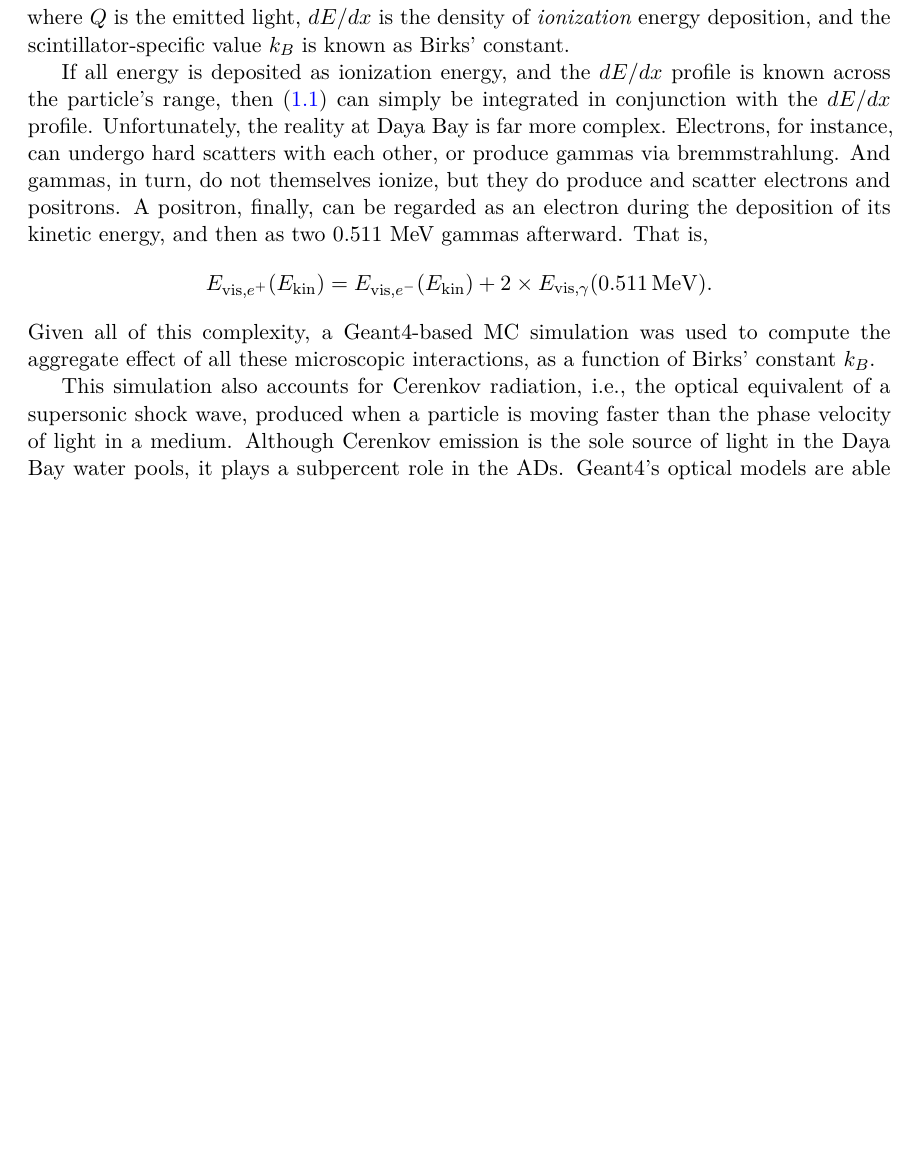
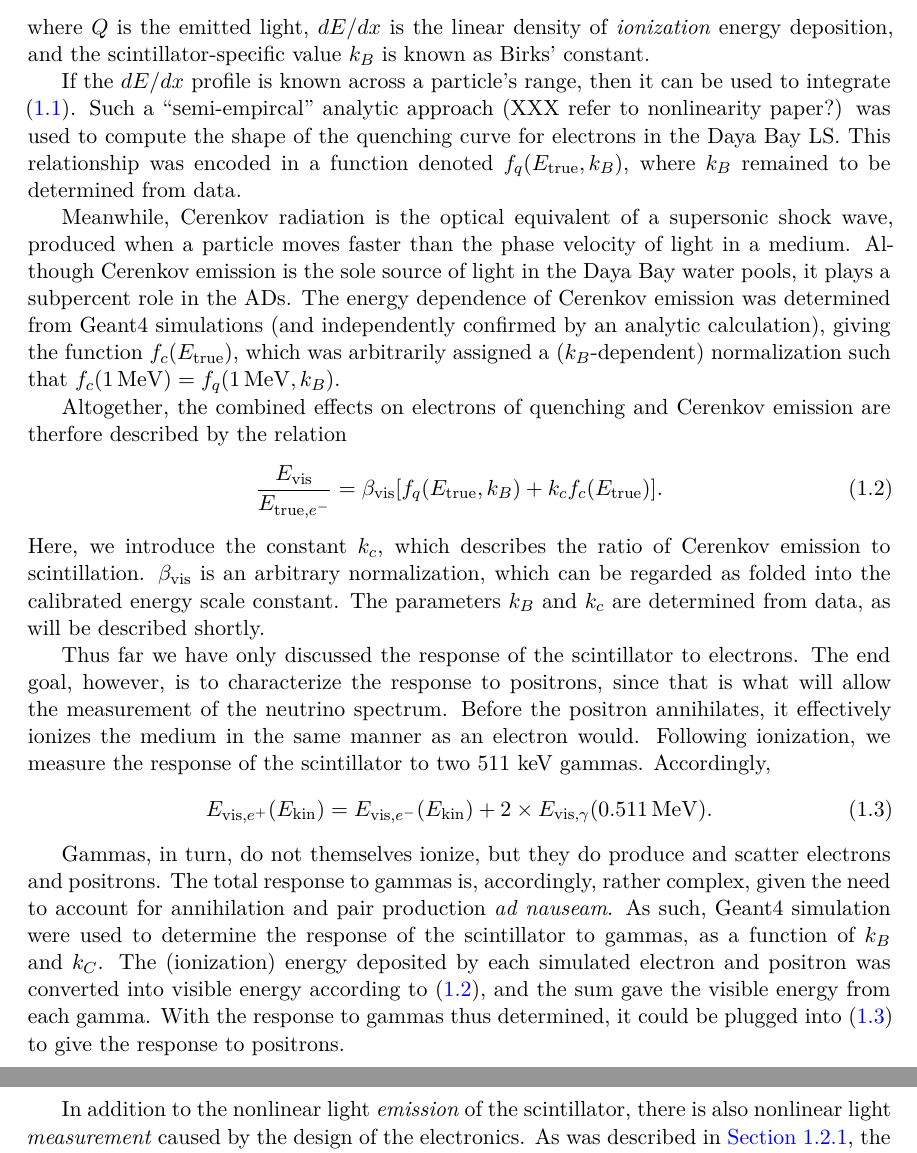
Before and after one commit to mjkramer/thesis, a LaTeX thesis (chapters/Reconstruction.tex): part of page 8 of 10 before the commit and two parts of pages 8 and 9 of 11 after it, the two joined at a grey line, cut so that both start at the same text, the shorter picture padded with empty space. Compiled offline with XeLaTeX.

Commit message:
More nonlinearity

```diff
--- a/chapters/Reconstruction.tex
+++ b/chapters/Reconstruction.tex
@@ -115,16 +115,34 @@ Within the scintillator, there are two primary sources of nonlinearity: \emph{qu
   \frac{dQ}{dx} \propto \frac{\frac{dE}{dx}}{1 + k_B \frac{dE}{dx}}
   \label{eq:reconBirks}
 \end{equation}
-where $Q$ is the emitted light, $dE/dx$ is the density of \emph{ionization} energy deposition, and the scintillator-specific value $k_B$ is known as Birks' constant.
+where $Q$ is the emitted light, $dE/dx$ is the linear density of \emph{ionization} energy deposition, and the scintillator-specific value $k_B$ is known as Birks' constant.
 
-If all energy is deposited as ionization energy, and the $dE/dx$ profile is known across the particle's range, then \eqref{eq:reconBirks} can simply be integrated in conjunction with the $dE/dx$ profile. Unfortunately, the reality at Daya Bay is far more complex. Electrons, for instance, can undergo hard scatters with each other, or produce gammas via bremmstrahlung. And gammas, in turn, do not themselves ionize, but they do produce and scatter electrons and positrons. A positron, finally, can be regarded as an electron during the deposition of its kinetic energy, and then as two 0.511~MeV gammas afterward. That is,
+If the $dE/dx$ profile is known across a particle's range, then it can be used to integrate \eqref{eq:reconBirks}. Such a ``semi-empircal'' analytic approach (XXX refer to nonlinearity paper?) was used to compute the shape of the quenching curve for electrons in the Daya Bay LS. This relationship was encoded in a function denoted $f_q(\Etrue, k_B)$, where $k_B$ remained to be determined from data.
+
+Meanwhile, Cerenkov radiation is the optical equivalent of a supersonic shock wave, produced when a particle moves faster than the phase velocity of light in a medium. Although Cerenkov emission is the sole source of light in the Daya Bay water pools, it plays a subpercent role in the ADs. The energy dependence of Cerenkov emission was determined from Geant4 simulations (and independently confirmed by an analytic calculation), giving the function $f_c(\Etrue)$, which was arbitrarily assigned a ($k_B$-dependent) normalization such that $f_c(\SI{1}{MeV}) = f_q(\SI{1}{MeV}, k_B)$.
+
+Altogether, the combined effects on electrons of quenching and Cerenkov emission are therfore described by the relation
+\begin{equation}
+  \label{eq:reconScintNonlin}
+  \frac{E_{\mathrm{vis}}}{E_{\mathrm{true},e^-}} = \beta_{\mathrm{vis}}[f_q(\Etrue, k_B) + k_c f_c(\Etrue)].
+\end{equation}
+Here, we introduce the constant $k_c$, which describes the ratio of Cerenkov emission to scintillation. $\beta_{\mathrm{vis}}$ is an arbitrary normalization, which can be regarded as folded into the calibrated energy scale constant. The parameters $k_B$ and $k_c$ are determined from data, as will be described shortly.
+
+Thus far we have only discussed the response of the scintillator to electrons. The end goal, however, is to characterize the response to positrons, since that is what will allow the measurement of the neutrino spectrum. Before the positron annihilates, it effectively ionizes the medium in the same manner as an electron would. Following ionization, we measure the response of the scintillator to two 511~keV gammas. Accordingly,
+\begin{equation}
+  \label{eq:reconScintPositron}
+  E_{\mathrm{vis},e^+}(E_{\mathrm{kin}}) = E_{\mathrm{vis},e^-}(E_{\mathrm{kin}}) + 2 \times E_{\mathrm{vis},\gamma}(\SI{0.511}{MeV}).
+\end{equation}
+
+Gammas, in turn, do not themselves ionize, but they do produce and scatter electrons and positrons. The total response to gammas is, accordingly, rather complex, given the need to account for annihilation and pair production \emph{ad nauseam}. As such, Geant4 simulation were used to determine the response of the scintillator to gammas, as a function of $k_B$ and $k_C$. The (ionization) energy deposited by each simulated electron and positron was converted into visible energy according to \eqref{eq:reconScintNonlin}, and the sum gave the visible energy from each gamma. With the response to gammas thus determined, it could be plugged into \eqref{eq:reconScintPositron} to give the response to positrons.
+
+In addition to the nonlinear light \emph{emission} of the scintillator, there is also nonlinear light \emph{measurement} caused by the design of the electronics. As was described in \autoref{sec:reconHitSelection}, the charge (i.e. light) in each channel is determined by taking the \emph{first} hit within the nominal time window. And as was described in \autoref{sec:calibHitCharge}, the first hit will tend to accurately measure the light observed by the PMT, \emph{provided that all of the photons arrived within 100~ns of each other.} However, some 5\% of the light is ``slow'' and will arrive too late to be captured by the hit that corresponds to the fast/medium light. Thus, high-energy events, in which every channel ``sees'' some fast/medium light, will fail to record any of the slow light. Conversely, in a lower-energy event, some of the slow light \emph{will} be recorded, since there is not enough fast/medium light to hit every channel. This means that the electronics response is slightly suppressed for high-energy events and slightly enhanced for low-energy ones.
+
+Based on a combination of measurements and simulations, this behavior was found to be adequately described by the relation
 \begin{equation*}
-  E_{\mathrm{vis},e^+}(E_{\mathrm{kin}}) = E_{\mathrm{vis},e^-}(E_{\mathrm{kin}}) + 2 \times E_{\mathrm{vis},\gamma}(\SI{0.511}{MeV}).
+  \frac{\Erec}{\Evis} = \beta_{\mathrm{rec}}\left[ 1 + \alpha \left( - \frac{\Evis}{\tau} \right) \right],
 \end{equation*}
-Given all of this complexity, a Geant4-based MC simulation was used to compute the aggregate effect of all these microscopic interactions, as a function of Birks' constant $k_B$.
-
-This simulation also accounts for Cerenkov radiation, i.e., the optical equivalent of a supersonic shock wave, produced when a particle is moving faster than the phase velocity of light in a medium. Although Cerenkov emission is the sole source of light in the Daya Bay water pools, it plays a subpercent role in the ADs. Geant4's optical models are able to accurately capture the shape of the relationship between Cerenkov emission and particle energy, but the scale of the Cerenkov nonlinearity, relative to that from quenching, must be determined by fitting to measured data.
-
+where $\alpha$ and $\tau$ are, like $k_B$ and $k_c$, constrained by measurements, and $\beta_{\mathrm{rec}}$ is, like $\beta_{\mathrm{vis}}$, merely an arbitrary normalization. The product $\beta_{\mathrm{vis}}\beta_{\mathrm{rec}}$, by convention, is chosen to ensure that XXXXXXX
 
 \section{Vertex reconstruction}
 \label{sec:reconVertex}
```
Also changed, not shown: chapters/Reconstruction.tex (6 more changed lines).
